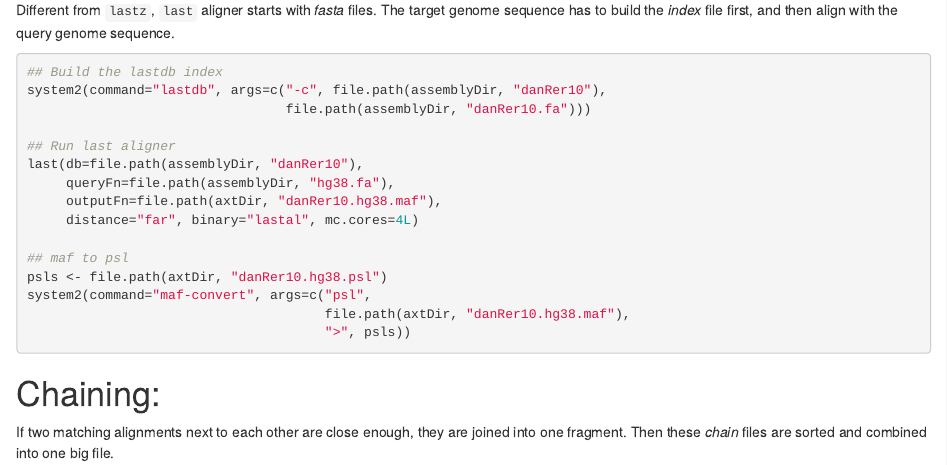
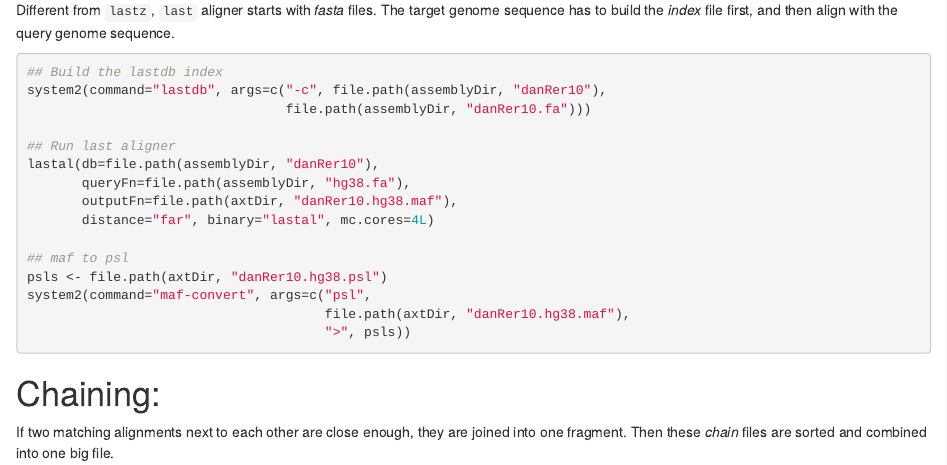
Before and after one commit to ge11232002/CNEr, an R Markdown document (vignettes/PairwiseWholeGenomeAlignment.Rmd): the page in a window 1100 px wide, from 1360 px down. Rendered offline with R 4.5, knitr and Pandoc, with nearby package versions; drawn as R Markdown's standard HTML page in place of the format the file asks for.

Commit message:
small fix

```diff
--- a/vignettes/PairwiseWholeGenomeAlignment.Rmd
+++ b/vignettes/PairwiseWholeGenomeAlignment.Rmd
@@ -91,10 +91,10 @@ system2(command="lastdb", args=c("-c", file.path(assemblyDir, "danRer10"),
                                  file.path(assemblyDir, "danRer10.fa")))
 
 ## Run last aligner
-last(db=file.path(assemblyDir, "danRer10"),
-     queryFn=file.path(assemblyDir, "hg38.fa"),
-     outputFn=file.path(axtDir, "danRer10.hg38.maf"),
-     distance="far", binary="lastal", mc.cores=4L)
+lastal(db=file.path(assemblyDir, "danRer10"),
+       queryFn=file.path(assemblyDir, "hg38.fa"),
+       outputFn=file.path(axtDir, "danRer10.hg38.maf"),
+       distance="far", binary="lastal", mc.cores=4L)
 
 ## maf to psl
 psls <- file.path(axtDir, "danRer10.hg38.psl")
```
Also changed, not shown: R/WholeGenomeAlignment.R (+1 -1 lines).
